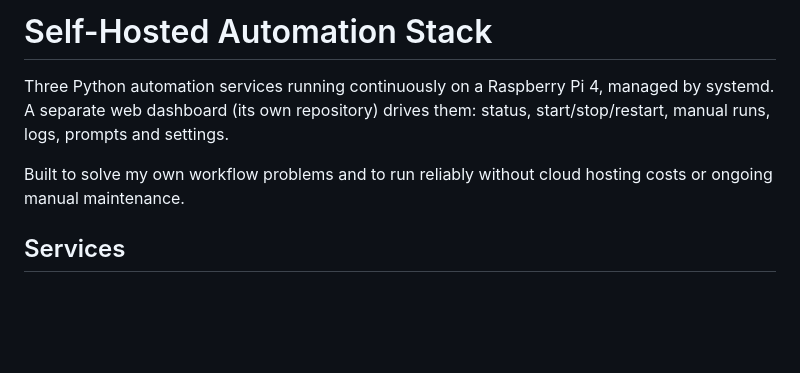
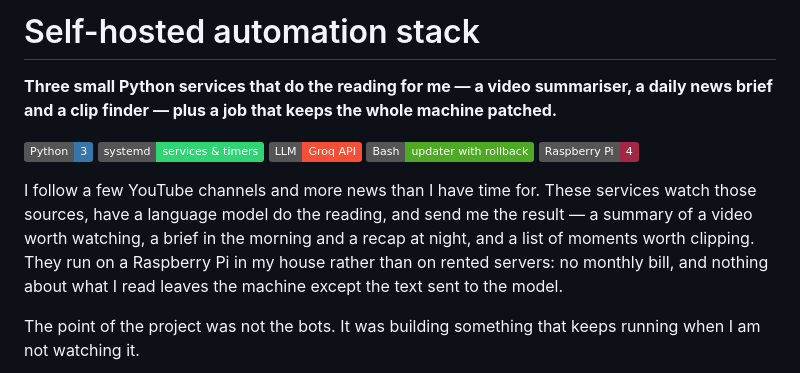
Before and after one commit to acikabot/pi-automation-stack, a Markdown page: README.md, the part around one of its changes. Drawn GitHub-style; badges without logos; blank space fills up the shorter version.

Commit message:
Rewrite the README for readers
Describes what the services do and the decisions behind them, rather than
paths, commands and machine specifics.

Co-Authored-By: Claude Opus 5 <noreply@anthropic.com>

```diff
--- a/README.md
+++ b/README.md
@@ -1,12 +1,21 @@
-# Self-Hosted Automation Stack
+# Self-hosted automation stack
 
+**Three small Python services that do the reading for me — a video summariser, a daily
+news brief and a clip finder — plus a job that keeps the whole machine patched.**
 
-Three Python automation services running continuously on a Raspberry Pi 4,
-managed by systemd. A separate web dashboard (its own repository) drives them:
-status, start/stop/restart, manual runs, logs, prompts and settings.
+![Python](https://img.shields.io/badge/Python-3-3776AB?logo=python&logoColor=white)
+![systemd](https://img.shields.io/badge/systemd-services_&_timers-30D475?logo=linux&logoColor=white)
+![LLM](https://img.shields.io/badge/LLM-Groq_API-F55036)
+![Bash](https://img.shields.io/badge/Bash-updater_with_rollback-4EAA25?logo=gnubash&logoColor=white)
+![Raspberry Pi](https://img.shields.io/badge/Raspberry_Pi-4-A22846?logo=raspberrypi&logoColor=white)
 
-Built to solve my own workflow problems and to run reliably without cloud
-hosting costs or ongoing manual maintenance.
+I follow a few YouTube channels and more news than I have time for. These services watch
+those sources, have a language model do the reading, and send me the result — a summary
+of a video worth watching, a brief in the morning and a recap at night, and a list of
+moments worth clipping. They run on a Raspberry Pi in my house rather than on rented
+servers: no monthly bill, and nothing about what I read leaves the machine except the
+text sent to the model.
 
-## Services
+The point of the project was not the bots. It was building something that keeps running
+when I am not watching it.
 
```
Also changed, not shown: other parts of README.md (+61 -63 lines).
